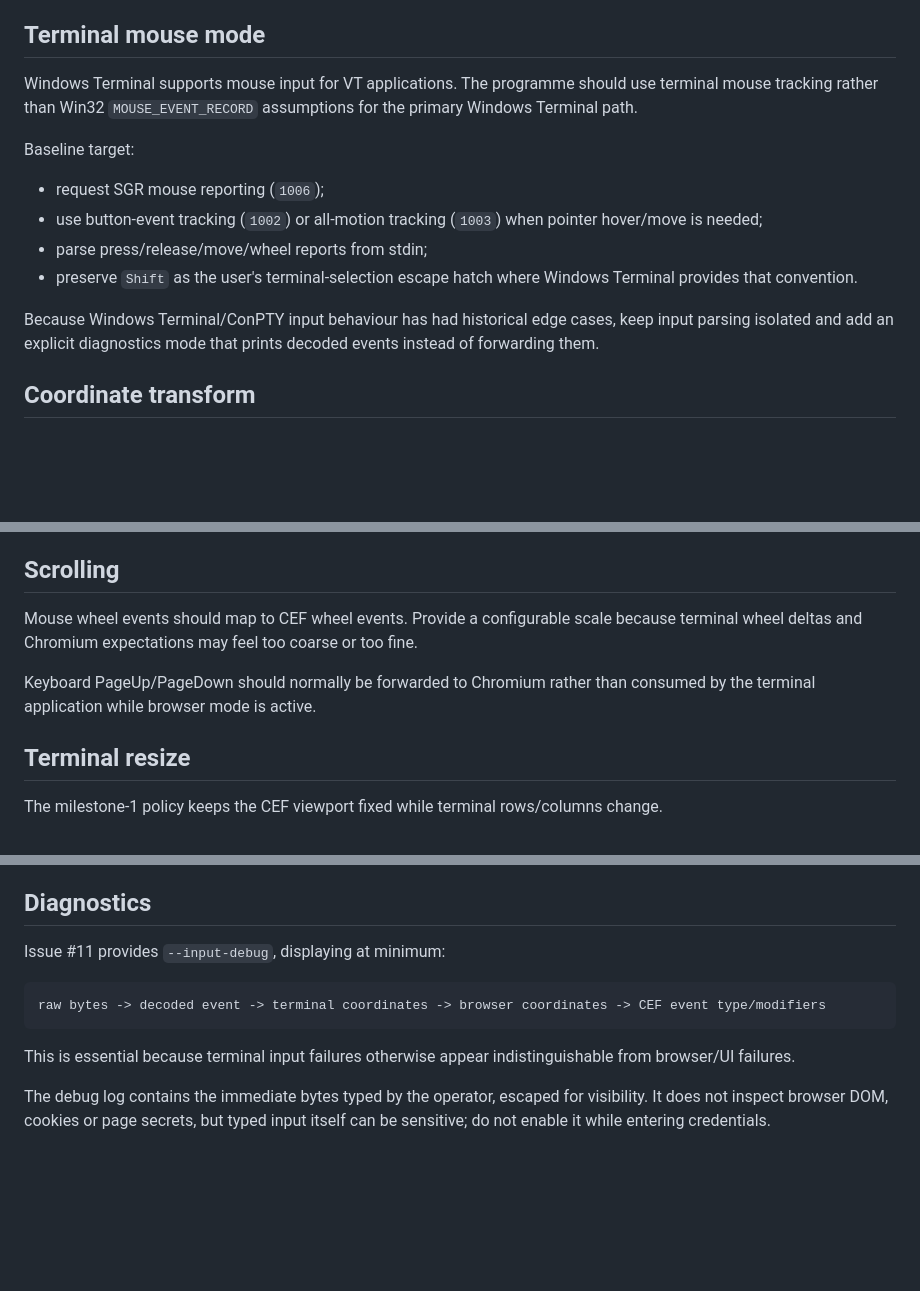
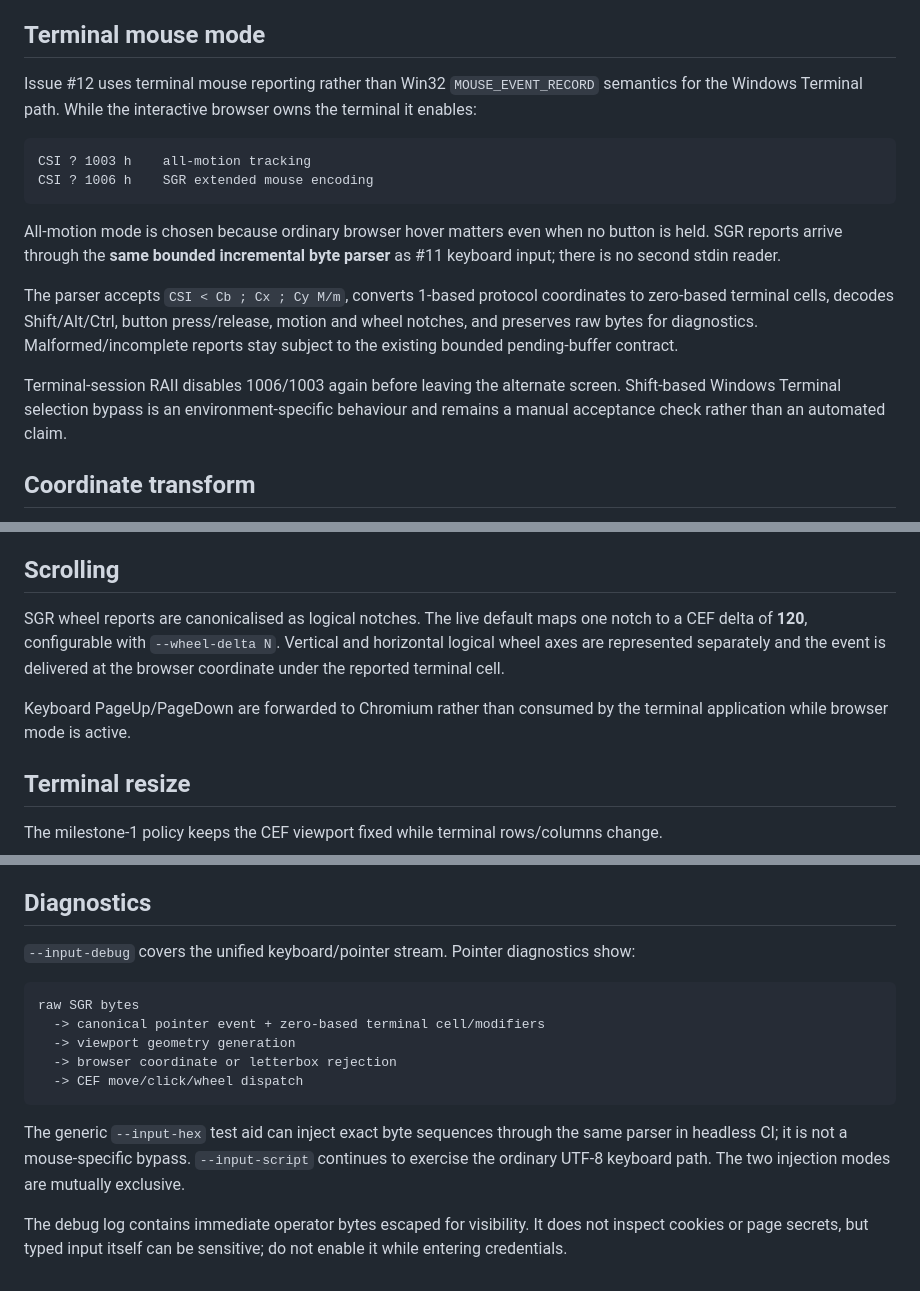
Before and after one commit to techrote/ASCIIomium, a Markdown page: docs/INPUT_MODEL.md, 3 parts joined by grey strips. Rendered like a GitHub page; blank space fills up the shorter version.

Commit message:
Document unified SGR pointer input model for #12

````diff
--- a/docs/INPUT_MODEL.md
+++ b/docs/INPUT_MODEL.md
@@ -6,16 +6,28 @@ ASCIIomium should feel like an interactive browser despite the terminal being th
 
 ## Terminal mouse mode
 
-Windows Terminal supports mouse input for VT applications. The programme should use terminal mouse tracking rather than Win32 `MOUSE_EVENT_RECORD` assumptions for the primary Windows Terminal path.
+Issue #12 uses terminal mouse reporting rather than Win32 `MOUSE_EVENT_RECORD`
+semantics for the Windows Terminal path. While the interactive browser owns the
+terminal it enables:
 
-Baseline target:
+```text
+CSI ? 1003 h    all-motion tracking
+CSI ? 1006 h    SGR extended mouse encoding
+```
 
-- request SGR mouse reporting (`1006`);
-- use button-event tracking (`1002`) or all-motion tracking (`1003`) when pointer hover/move is needed;
-- parse press/release/move/wheel reports from stdin;
-- preserve `Shift` as the user's terminal-selection escape hatch where Windows Terminal provides that convention.
+All-motion mode is chosen because ordinary browser hover matters even when no
+button is held. SGR reports arrive through the **same bounded incremental byte
+parser** as #11 keyboard input; there is no second stdin reader.
 
-Because Windows Terminal/ConPTY input behaviour has had historical edge cases, keep input parsing isolated and add an explicit diagnostics mode that prints decoded events instead of forwarding them.
+The parser accepts `CSI < Cb ; Cx ; Cy M/m`, converts 1-based protocol
+coordinates to zero-based terminal cells, decodes Shift/Alt/Ctrl, button
+press/release, motion and wheel notches, and preserves raw bytes for
+diagnostics. Malformed/incomplete reports stay subject to the existing bounded
+pending-buffer contract.
+
+Terminal-session RAII disables 1006/1003 again before leaving the alternate
+screen. Shift-based Windows Terminal selection bypass is an environment-specific
+behaviour and remains a manual acceptance check rather than an automated claim.
 
 ## Coordinate transform
 
@@ -121,9 +142,13 @@ Focus bugs are especially visible in text fields, keyboard shortcuts, and caret
 
 ## Scrolling
 
-Mouse wheel events should map to CEF wheel events. Provide a configurable scale because terminal wheel deltas and Chromium expectations may feel too coarse or too fine.
+SGR wheel reports are canonicalised as logical notches. The live default maps
+one notch to a CEF delta of **120**, configurable with `--wheel-delta N`.
+Vertical and horizontal logical wheel axes are represented separately and the
+event is delivered at the browser coordinate under the reported terminal cell.
 
-Keyboard PageUp/PageDown should normally be forwarded to Chromium rather than consumed by the terminal application while browser mode is active.
+Keyboard PageUp/PageDown are forwarded to Chromium rather than consumed by the
+terminal application while browser mode is active.
 
 ## Terminal resize
 
@@ -158,14 +183,22 @@ Later work should explicitly define:
 
 ## Diagnostics
 
-Issue #11 provides `--input-debug`, displaying at minimum:
+`--input-debug` covers the unified keyboard/pointer stream. Pointer diagnostics
+show:
 
 ```text
-raw bytes -> decoded event -> terminal coordinates -> browser coordinates -> CEF event type/modifiers
+raw SGR bytes
+  -> canonical pointer event + zero-based terminal cell/modifiers
+  -> viewport geometry generation
+  -> browser coordinate or letterbox rejection
+  -> CEF move/click/wheel dispatch
 ```
 
-This is essential because terminal input failures otherwise appear indistinguishable from browser/UI failures.
+The generic `--input-hex` test aid can inject exact byte sequences through the
+same parser in headless CI; it is not a mouse-specific bypass. `--input-script`
+continues to exercise the ordinary UTF-8 keyboard path. The two injection modes
+are mutually exclusive.
 
-The debug log contains the immediate bytes typed by the operator, escaped for
-visibility. It does not inspect browser DOM, cookies or page secrets, but typed
-input itself can be sensitive; do not enable it while entering credentials.
+The debug log contains immediate operator bytes escaped for visibility. It does
+not inspect cookies or page secrets, but typed input itself can be sensitive;
+do not enable it while entering credentials.
````
Also changed, not shown: other parts of docs/INPUT_MODEL.md (+9 -0 lines).
